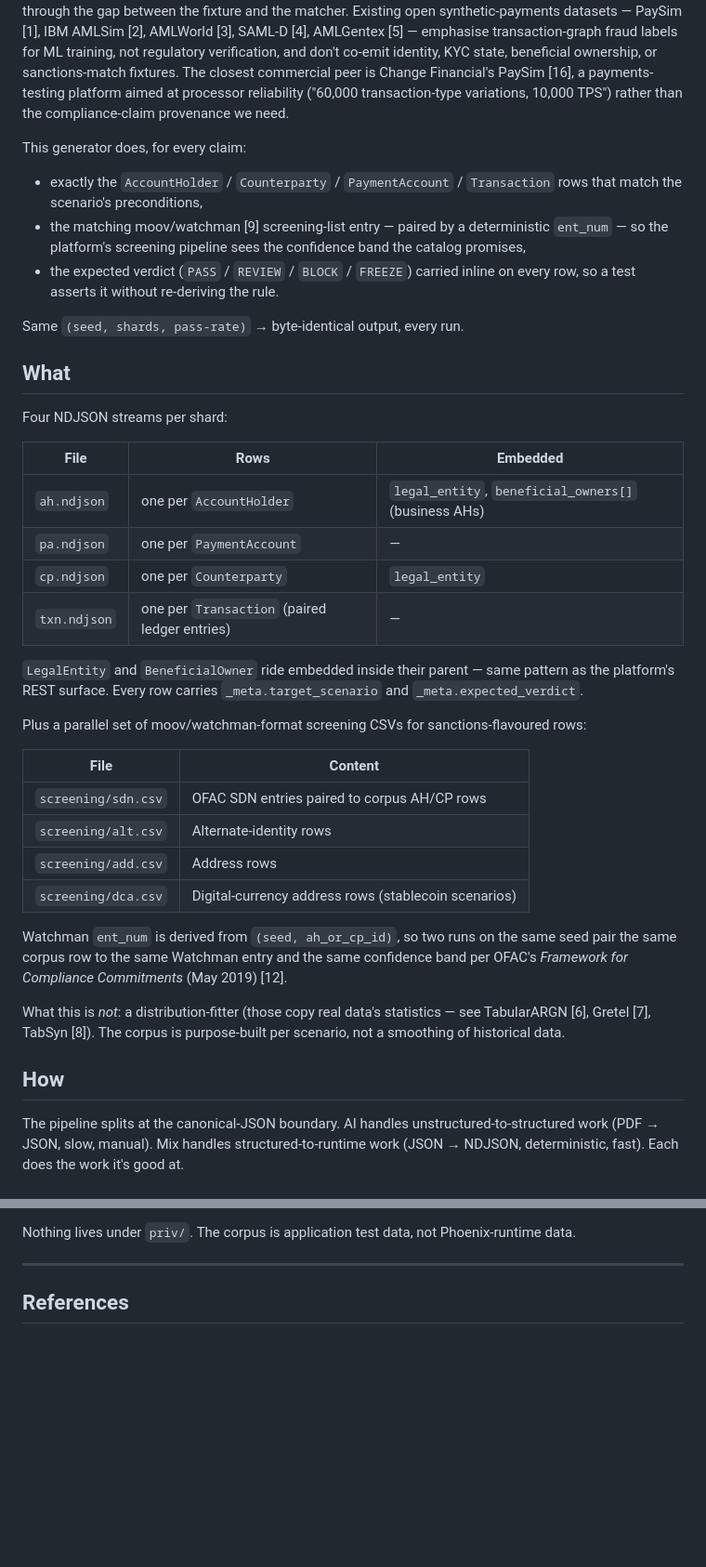
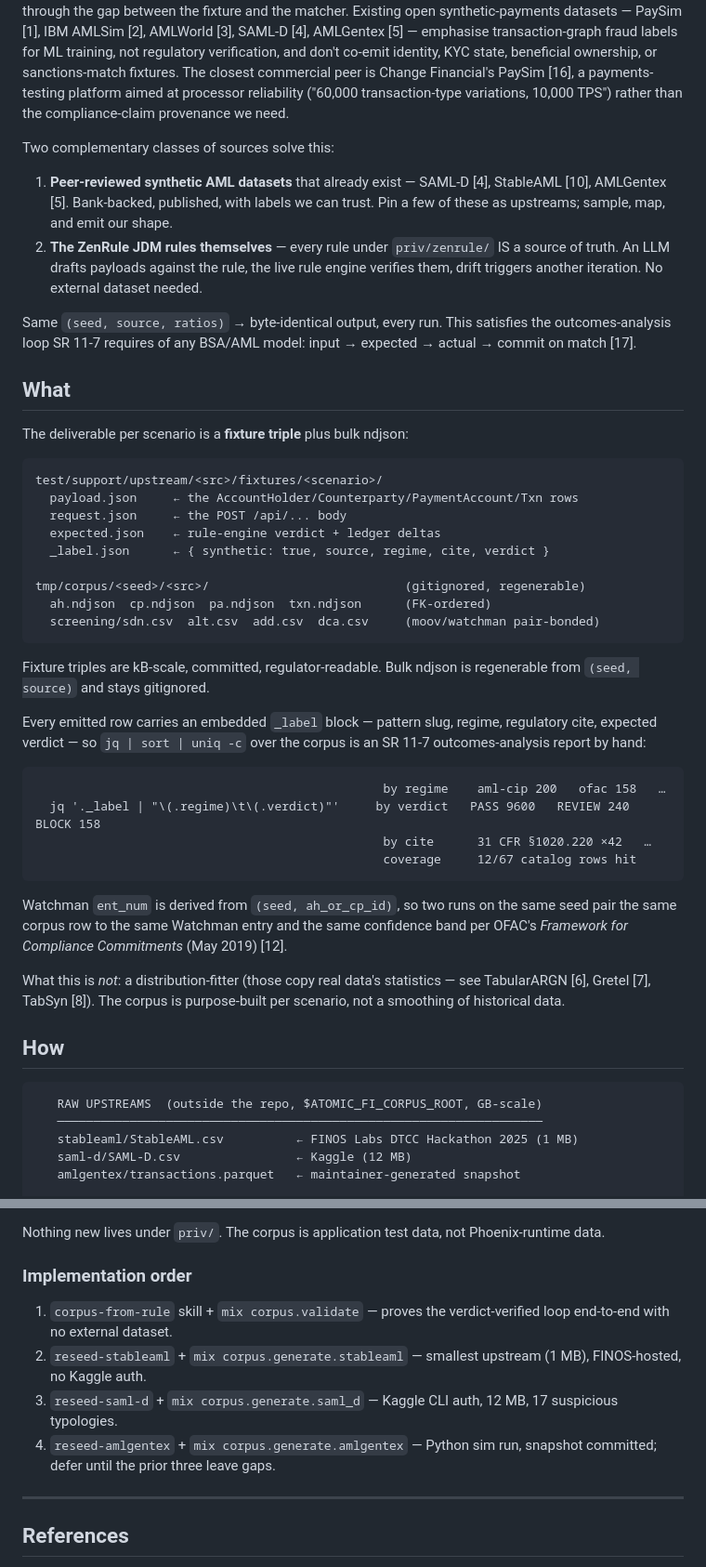
Before and after one commit to alvera-ai/atomic-fi, a Markdown page: guides/verifying_correctness.md, 2 parts joined by grey strips. Shown at 93% size. Drawn GitHub-style; blank space fills up the shorter version.

````diff
--- a/guides/verifying_correctness.md
+++ b/guides/verifying_correctness.md
@@ -12,35 +12,39 @@ AtomicFi makes 67 specific compliance claims, one per row in [`guides/use-cases.
 
 Real customer data can't be used to test these flows: privacy, retention, jurisdictional restrictions, and the simple problem that real data doesn't reliably contain the edge cases regulators ask about. Hand-crafted fixtures don't scale past a dozen rows and never round-trip against the screening oracle — they let bugs slip through the gap between the fixture and the matcher. Existing open synthetic-payments datasets — PaySim [1], IBM AMLSim [2], AMLWorld [3], SAML-D [4], AMLGentex [5] — emphasise transaction-graph fraud labels for ML training, not regulatory verification, and don't co-emit identity, KYC state, beneficial ownership, or sanctions-match fixtures. The closest commercial peer is Change Financial's PaySim [16], a payments-testing platform aimed at processor reliability ("60,000 transaction-type variations, 10,000 TPS") rather than the compliance-claim provenance we need.
 
-This generator does, for every claim:
+Two complementary classes of sources solve this:
 
-- exactly the `AccountHolder` / `Counterparty` / `PaymentAccount` / `Transaction` rows that match the scenario's preconditions,
-- the matching moov/watchman [9] screening-list entry — paired by a deterministic `ent_num` — so the platform's screening pipeline sees the confidence band the catalog promises,
-- the expected verdict (`PASS` / `REVIEW` / `BLOCK` / `FREEZE`) carried inline on every row, so a test asserts it without re-deriving the rule.
+1. **Peer-reviewed synthetic AML datasets** that already exist — SAML-D [4], StableAML [10], AMLGentex [5]. Bank-backed, published, with labels we can trust. Pin a few of these as upstreams; sample, map, and emit our shape.
+2. **The ZenRule JDM rules themselves** — every rule under `priv/zenrule/` IS a source of truth. An LLM drafts payloads against the rule, the live rule engine verifies them, drift triggers another iteration. No external dataset needed.
 
-Same `(seed, shards, pass-rate)` → byte-identical output, every run.
+Same `(seed, source, ratios)` → byte-identical output, every run. This satisfies the outcomes-analysis loop SR 11-7 requires of any BSA/AML model: input → expected → actual → commit on match [17].
 
 ## What
 
-Four NDJSON streams per shard:
+The deliverable per scenario is a **fixture triple** plus bulk ndjson:
 
-| File | Rows | Embedded |
-|---|---|---|
-| `ah.ndjson` | one per `AccountHolder` | `legal_entity`, `beneficial_owners[]` (business AHs) |
-| `pa.ndjson` | one per `PaymentAccount` | — |
-| `cp.ndjson` | one per `Counterparty` | `legal_entity` |
-| `txn.ndjson` | one per `Transaction` (paired ledger entries) | — |
+```
+test/support/upstream/<src>/fixtures/<scenario>/
+  payload.json     ← the AccountHolder/Counterparty/PaymentAccount/Txn rows
+  request.json     ← the POST /api/... body
+  expected.json    ← rule-engine verdict + ledger deltas
+  _label.json      ← { synthetic: true, source, regime, cite, verdict }
 
-`LegalEntity` and `BeneficialOwner` ride embedded inside their parent — same pattern as the platform's REST surface. Every row carries `_meta.target_scenario` and `_meta.expected_verdict`.
+tmp/corpus/<seed>/<src>/                           (gitignored, regenerable)
+  ah.ndjson  cp.ndjson  pa.ndjson  txn.ndjson      (FK-ordered)
+  screening/sdn.csv  alt.csv  add.csv  dca.csv     (moov/watchman pair-bonded)
+```
 
-Plus a parallel set of moov/watchman-format screening CSVs for sanctions-flavoured rows:
+Fixture triples are kB-scale, committed, regulator-readable. Bulk ndjson is regenerable from `(seed, source)` and stays gitignored.
 
-| File | Content |
-|---|---|
-| `screening/sdn.csv` | OFAC SDN entries paired to corpus AH/CP rows |
-| `screening/alt.csv` | Alternate-identity rows |
-| `screening/add.csv` | Address rows |
-| `screening/dca.csv` | Digital-currency address rows (stablecoin scenarios) |
+Every emitted row carries an embedded `_label` block — pattern slug, regime, regulatory cite, expected verdict — so `jq | sort | uniq -c` over the corpus is an SR 11-7 outcomes-analysis report by hand:
+
+```
+                                                by regime    aml-cip 200   ofac 158   …
+  jq '._label | "\(.regime)\t\(.verdict)"'     by verdict   PASS 9600   REVIEW 240   BLOCK 158
+                                                by cite      31 CFR §1020.220 ×42   …
+                                                coverage     12/67 catalog rows hit
+```
 
 Watchman `ent_num` is derived from `(seed, ah_or_cp_id)`, so two runs on the same seed pair the same corpus row to the same Watchman entry and the same confidence band per OFAC's *Framework for Compliance Commitments* (May 2019) [12].
 
@@ -48,5 +52,10 @@ What this is *not*: a distribution-fitter (those copy real data's statistics —
 
 ## How
 
-The pipeline splits at the canonical-JSON boundary. AI handles unstructured-to-structured work (PDF → JSON, slow, manual). Mix handles structured-to-runtime work (JSON → NDJSON, deterministic, fast). Each does the work it's good at.
+```
+   RAW UPSTREAMS  (outside the repo, $ATOMIC_FI_CORPUS_ROOT, GB-scale)
+   ───────────────────────────────────────────────────────────────────
+   stableaml/StableAML.csv          ← FINOS Labs DTCC Hackathon 2025 (1 MB)
+   saml-d/SAML-D.csv                ← Kaggle (12 MB)
+   amlgentex/transactions.parquet   ← maintainer-generated snapshot
 
@@ -181,6 +177,13 @@ tmp/corpus/                       ← gitignored generator output
 ```
 
-Nothing lives under `priv/`. The corpus is application test data, not Phoenix-runtime data.
+Nothing new lives under `priv/`. The corpus is application test data, not Phoenix-runtime data.
+
+### Implementation order
+
+1. `corpus-from-rule` skill + `mix corpus.validate` — proves the verdict-verified loop end-to-end with no external dataset.
+2. `reseed-stableaml` + `mix corpus.generate.stableaml` — smallest upstream (1 MB), FINOS-hosted, no Kaggle auth.
+3. `reseed-saml-d` + `mix corpus.generate.saml_d` — Kaggle CLI auth, 12 MB, 17 suspicious typologies.
+4. `reseed-amlgentex` + `mix corpus.generate.amlgentex` — Python sim run, snapshot committed; defer until the prior three leave gaps.
 
 ---
 
````
Also changed, not shown: other parts of guides/verifying_correctness.md (+102 -113 lines).
